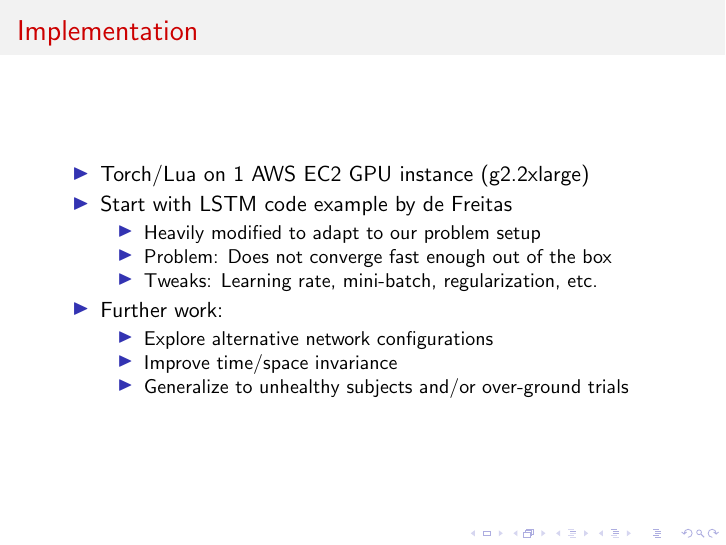
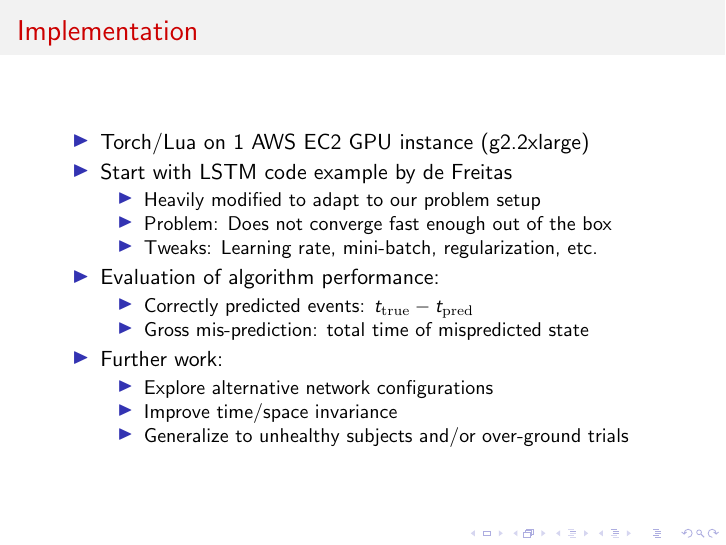
Before and after one commit to pabloi/dataDriven-eventDetection, LaTeX slides (presentation/presentation.tex): page 6 of 10. Compiled offline with pdfLaTeX.

Commit message:
add explanation of ss_metric

```diff
--- a/presentation/presentation.tex
+++ b/presentation/presentation.tex
@@ -119,6 +119,11 @@
             \item Problem: Does not converge fast enough out of the box
             \item Tweaks: Learning rate, mini-batch, regularization, etc.
         \end{itemize}
+        \item Evaluation of algorithm performance:
+        \begin{itemize}
+            \item Correctly predicted events: $t_{\mathrm{true}} - t_{\mathrm{pred}}$
+            \item Gross mis-prediction: total time of mispredicted state
+        \end{itemize}
         \item Further work:
         \begin{itemize}
             \item Explore alternative network configurations
```
Also changed, not shown: presentation/presentation.pdf.
